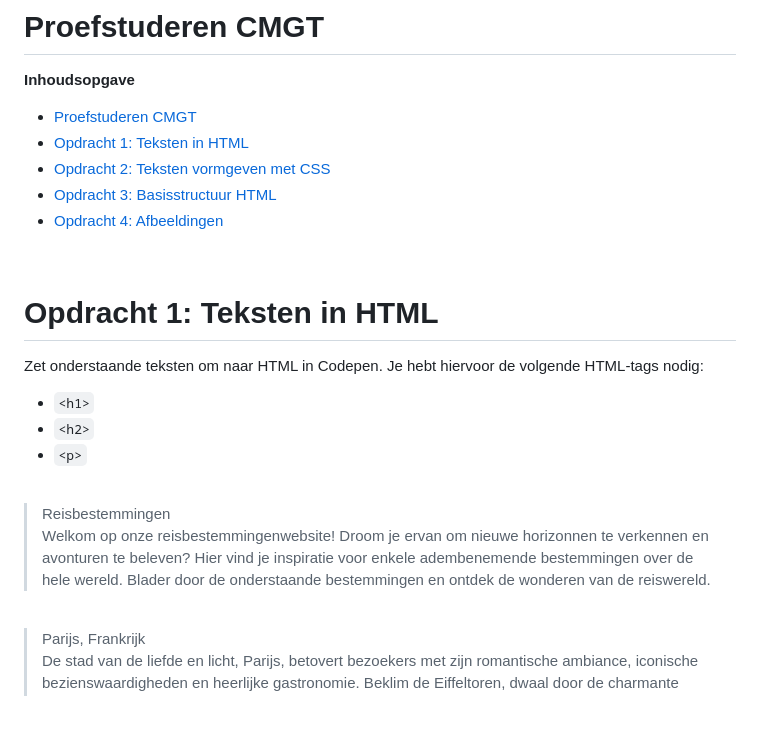
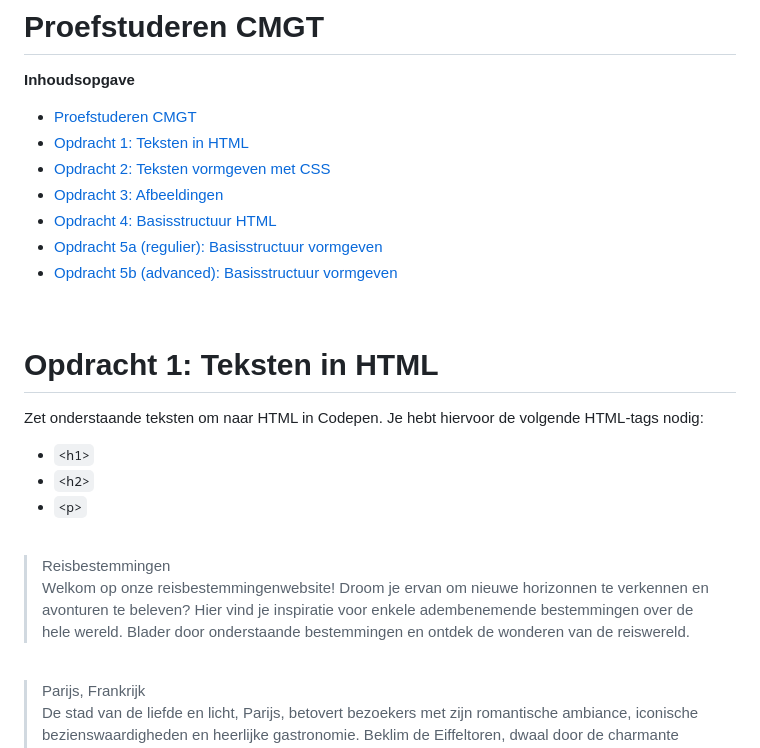
Before and after one commit to HR-CMGT/proefstuderen, a Markdown page: README.md, the part around one of its changes. Rendered like a GitHub page; blank space fills up the shorter version.

```diff
--- a/README.md
+++ b/README.md
@@ -5,8 +5,10 @@
 - [Proefstuderen CMGT](#proefstuderen-cmgt)
 - [Opdracht 1: Teksten in HTML](#opdracht-1-teksten-in-html)
 - [Opdracht 2: Teksten vormgeven met CSS](#opdracht-2-teksten-vormgeven-met-css)
-- [Opdracht 3: Basisstructuur HTML](#opdracht-3-basisstructuur-html)
-- [Opdracht 4: Afbeeldingen](#opdracht-4-afbeeldingen)
+- [Opdracht 3: Afbeeldingen](#opdracht-3-afbeeldingen)
+- [Opdracht 4: Basisstructuur HTML](#opdracht-4-basisstructuur-html)
+- [Opdracht 5a (regulier): Basisstructuur vormgeven](#opdracht-5a-regulier-basisstructuur-vormgeven)
+- [Opdracht 5b (advanced): Basisstructuur vormgeven](#opdracht-5b-advanced-basisstructuur-vormgeven)
 
 <br>
 
@@ -20,7 +22,7 @@ Zet onderstaande teksten om naar HTML in Codepen. Je hebt hiervoor de volgende H
 <br>
 
 > Reisbestemmingen<br>
-> Welkom op onze reisbestemmingenwebsite! Droom je ervan om nieuwe horizonnen te verkennen en avonturen te beleven? Hier vind je inspiratie voor enkele adembenemende bestemmingen over de hele wereld. Blader door de onderstaande bestemmingen en ontdek de wonderen van de reiswereld.
+> Welkom op onze reisbestemmingenwebsite! Droom je ervan om nieuwe horizonnen te verkennen en avonturen te beleven? Hier vind je inspiratie voor enkele adembenemende bestemmingen over de hele wereld. Blader door onderstaande bestemmingen en ontdek de wonderen van de reiswereld.
 
 <br>
 
```
Also changed, not shown: other parts of README.md (+49 -13 lines), images/eindresultaat-advanced.png (added), images/eindresultaat.png (added), 1 other file.
